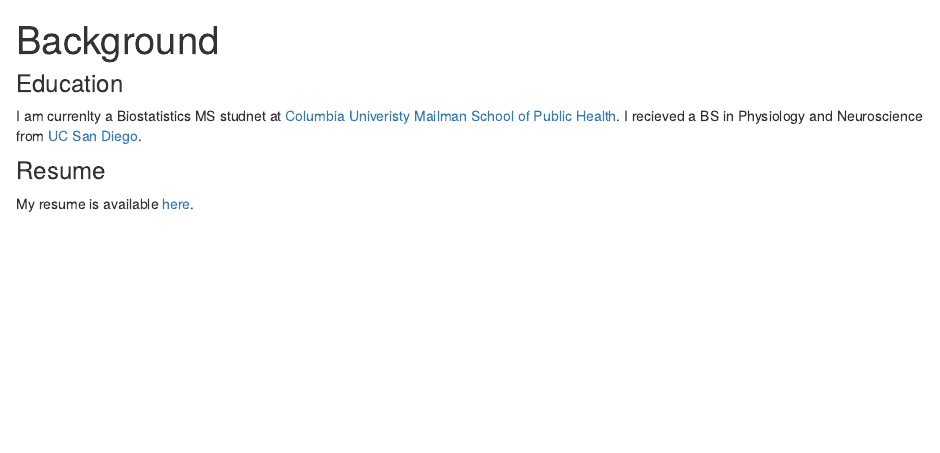
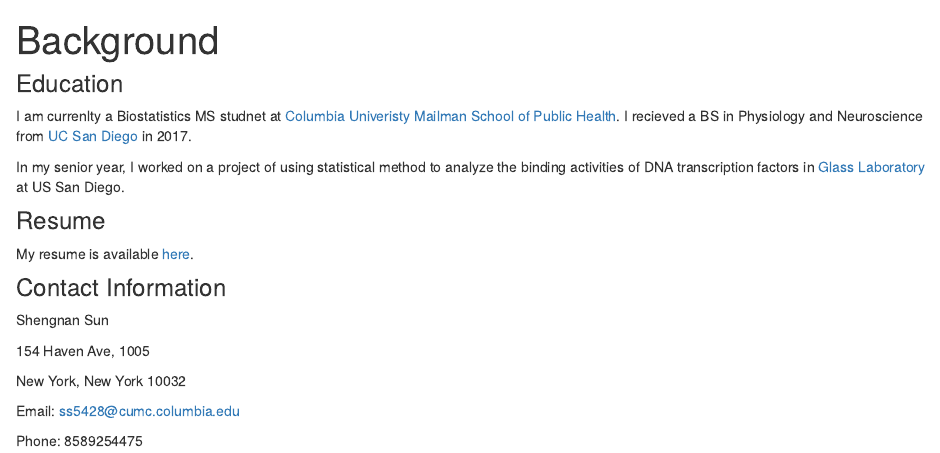
Before and after one commit to shengnans1105/shengnans1105.github.io, an R Markdown document (background.Rmd): the page in a window 1100 px wide, from its top. The pictures show the output file background.html that the author committed with the source, opened offline; library style sheets and scripts come from the installed R packages.

Commit message:
education background

```diff
--- a/background.Rmd
+++ b/background.Rmd
@@ -3,8 +3,24 @@
 ---
 
 ### Education
-I am currenlty a Biostatistics MS studnet at [Columbia Univeristy Mailman School of Public Health](https://www.mailman.columbia.edu/). I recieved a BS in Physiology and Neuroscience from [UC San Diego](https://ucsd.edu/).
+I am currenlty a Biostatistics MS studnet at [Columbia Univeristy Mailman School of Public Health](https://www.mailman.columbia.edu/). I recieved a BS in Physiology and Neuroscience from [UC San Diego](https://ucsd.edu/) in 2017.
+
+In my senior year, I worked on a project of using statistical method to analyze the binding activities of DNA transcription factors in [Glass Laboratory](http://cmm.ucsd.edu/glass/glasslab/index.html) at US San Diego.
+
 
 
 ### Resume
 My resume is available [here](ShengnanSun_resume.pdf).
+
+
+### Contact Information
+
+Shengnan Sun
+
+154 Haven Ave, 1005
+
+New York, New York 10032
+
+Email: [ss5428@cumc.columbia.edu](mailto:ss5428@cumc.columbia.edu)
+
+Phone: 8589254475
```
Also changed, not shown: background.html.
